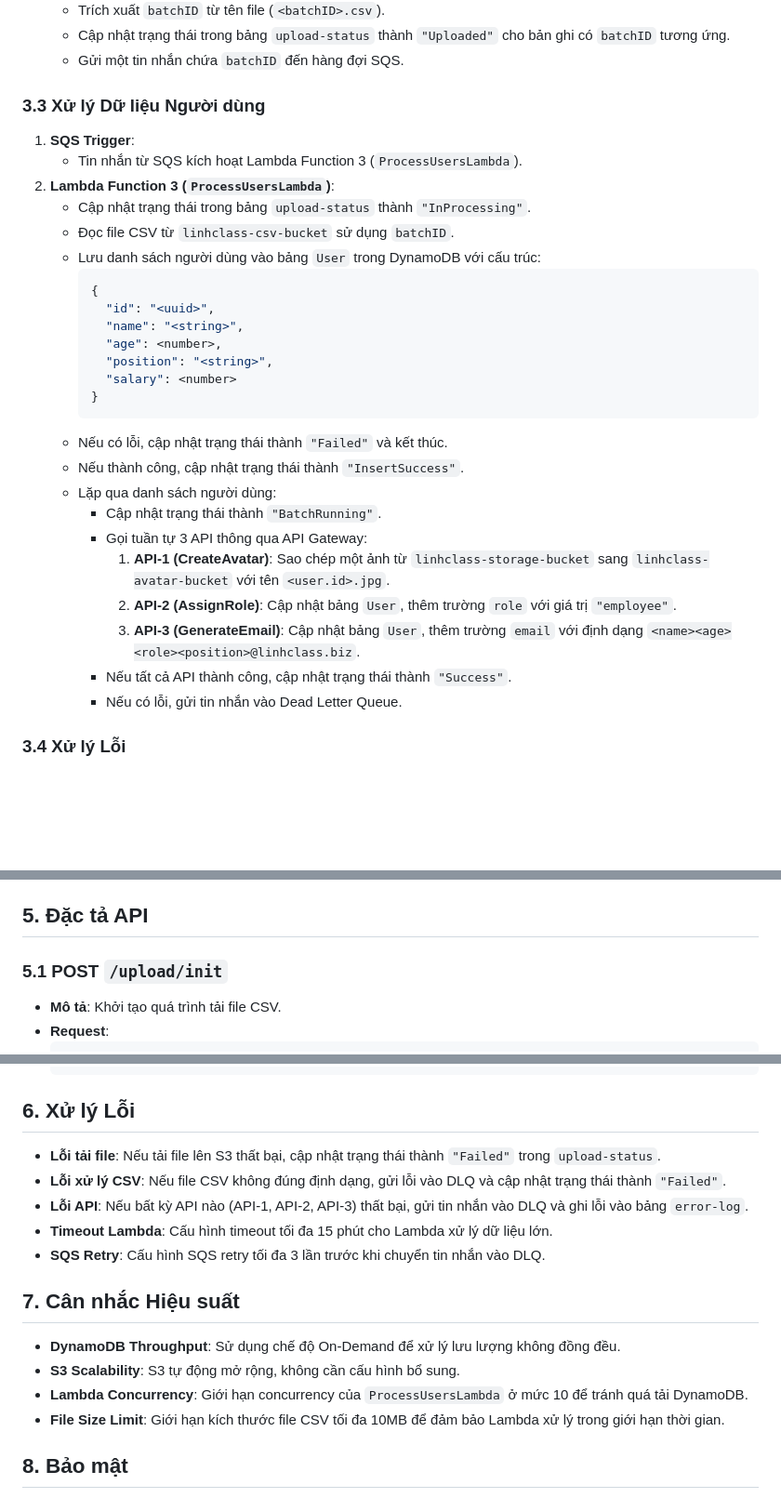
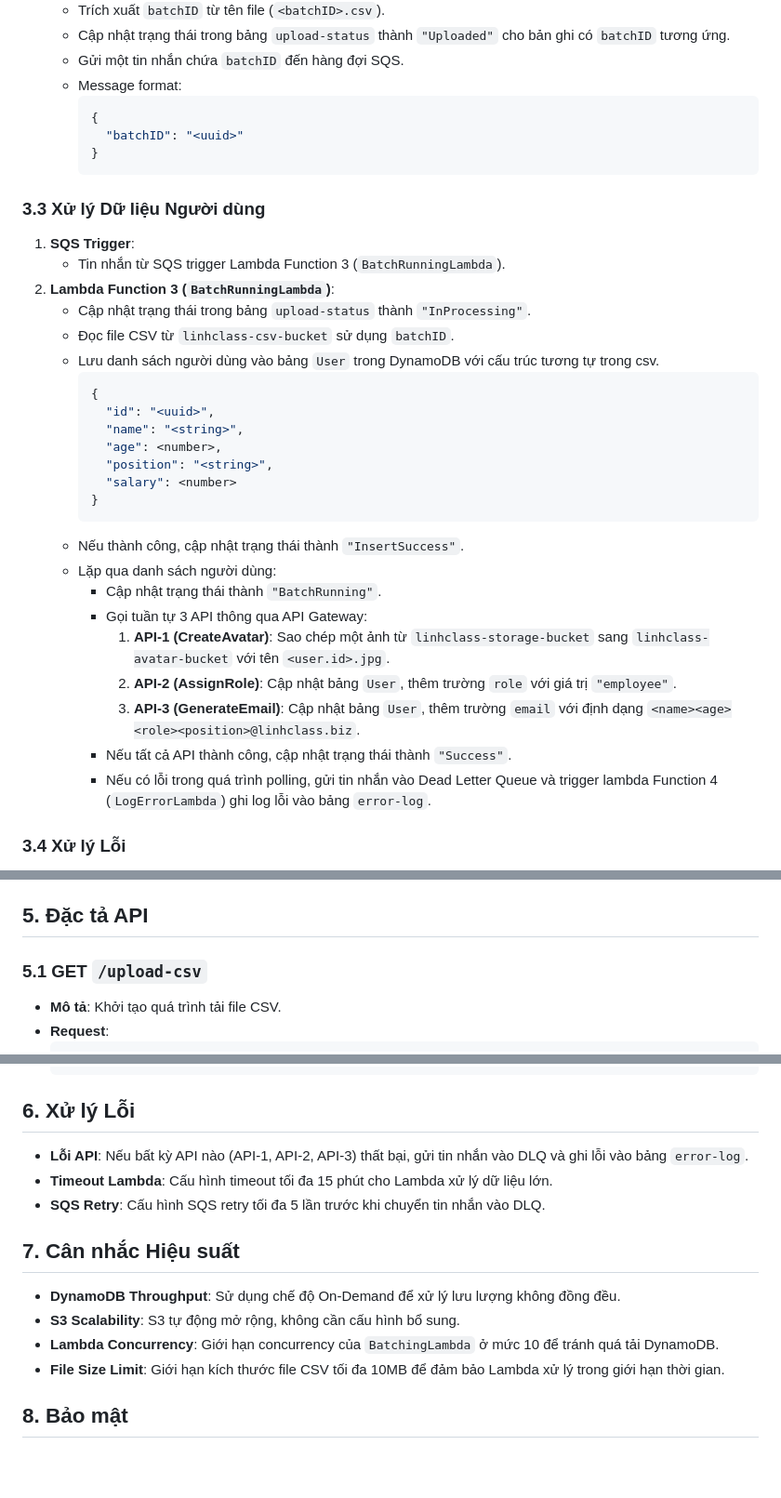
Before and after one commit to phamLinh98/lambda-project, a Markdown page: design/basic-design/basic-design.md, 3 parts joined by grey strips. Shown at 93% size. Rendered like a GitHub page; blank space fills up the shorter version.

````diff
--- a/design/basic-design/basic-design.md
+++ b/design/basic-design/basic-design.md
@@ -71,15 +79,21 @@ Hệ thống được triển khai trong một VPC trên AWS, với các thành
    - Trích xuất `batchID` từ tên file (`<batchID>.csv`).
    - Cập nhật trạng thái trong bảng `upload-status` thành `"Uploaded"` cho bản ghi có `batchID` tương ứng.
    - Gửi một tin nhắn chứa `batchID` đến hàng đợi SQS.
+   - Message format:
+      ```json
+      {
+        "batchID": "<uuid>"
+      }
+      ```
 
 ### 3.3 Xử lý Dữ liệu Người dùng
 
 1. **SQS Trigger**:
-   - Tin nhắn từ SQS kích hoạt Lambda Function 3 (`ProcessUsersLambda`).
-2. **Lambda Function 3 (`ProcessUsersLambda`)**:
+   - Tin nhắn từ SQS trigger Lambda Function 3 (`BatchRunningLambda`).
+2. **Lambda Function 3 (`BatchRunningLambda`)**:
    - Cập nhật trạng thái trong bảng `upload-status` thành `"InProcessing"`.
    - Đọc file CSV từ `linhclass-csv-bucket` sử dụng `batchID`.
-   - Lưu danh sách người dùng vào bảng `User` trong DynamoDB với cấu trúc:
+   - Lưu danh sách người dùng vào bảng `User` trong DynamoDB với cấu trúc tương tự trong csv.
      ```json
      {
        "id": "<uuid>",
@@ -89,7 +103,6 @@ Hệ thống được triển khai trong một VPC trên AWS, với các thành
        "salary": <number>
      }
      ```
-   - Nếu có lỗi, cập nhật trạng thái thành `"Failed"` và kết thúc.
    - Nếu thành công, cập nhật trạng thái thành `"InsertSuccess"`.
    - Lặp qua danh sách người dùng:
      - Cập nhật trạng thái thành `"BatchRunning"`.
@@ -98,7 +111,7 @@ Hệ thống được triển khai trong một VPC trên AWS, với các thành
        2. **API-2 (AssignRole)**: Cập nhật bảng `User`, thêm trường `role` với giá trị `"employee"`.
        3. **API-3 (GenerateEmail)**: Cập nhật bảng `User`, thêm trường `email` với định dạng `<name><age><role><position>@linhclass.biz`.
      - Nếu tất cả API thành công, cập nhật trạng thái thành `"Success"`.
-     - Nếu có lỗi, gửi tin nhắn vào Dead Letter Queue.
+     - Nếu có lỗi trong quá trình polling, gửi tin nhắn vào Dead Letter Queue và trigger lambda Function 4 (`LogErrorLambda`) ghi log lỗi vào bảng `error-log`.
 
 ### 3.4 Xử lý Lỗi
 
@@ -167,7 +180,7 @@ Hệ thống được triển khai trong một VPC trên AWS, với các thành
 
 ## 5. Đặc tả API
 
-### 5.1 POST `/upload/init`
+### 5.1 GET `/upload-csv`
 
 - **Mô tả**: Khởi tạo quá trình tải file CSV.
 - **Request**:
@@ -257,17 +270,15 @@ Hệ thống được triển khai trong một VPC trên AWS, với các thành
 
 ## 6. Xử lý Lỗi
 
-- **Lỗi tải file**: Nếu tải file lên S3 thất bại, cập nhật trạng thái thành `"Failed"` trong `upload-status`.
-- **Lỗi xử lý CSV**: Nếu file CSV không đúng định dạng, gửi lỗi vào DLQ và cập nhật trạng thái thành `"Failed"`.
 - **Lỗi API**: Nếu bất kỳ API nào (API-1, API-2, API-3) thất bại, gửi tin nhắn vào DLQ và ghi lỗi vào bảng `error-log`.
 - **Timeout Lambda**: Cấu hình timeout tối đa 15 phút cho Lambda xử lý dữ liệu lớn.
-- **SQS Retry**: Cấu hình SQS retry tối đa 3 lần trước khi chuyển tin nhắn vào DLQ.
+- **SQS Retry**: Cấu hình SQS retry tối đa 5 lần trước khi chuyển tin nhắn vào DLQ.
 
 ## 7. Cân nhắc Hiệu suất
 
 - **DynamoDB Throughput**: Sử dụng chế độ On-Demand để xử lý lưu lượng không đồng đều.
 - **S3 Scalability**: S3 tự động mở rộng, không cần cấu hình bổ sung.
-- **Lambda Concurrency**: Giới hạn concurrency của `ProcessUsersLambda` ở mức 10 để tránh quá tải DynamoDB.
+- **Lambda Concurrency**: Giới hạn concurrency của `BatchingLambda` ở mức 10 để tránh quá tải DynamoDB.
 - **File Size Limit**: Giới hạn kích thước file CSV tối đa 10MB để đảm bảo Lambda xử lý trong giới hạn thời gian.
 
 ## 8. Bảo mật
````
Also changed, not shown: other parts of design/basic-design/basic-design.md (+29 -22 lines).
